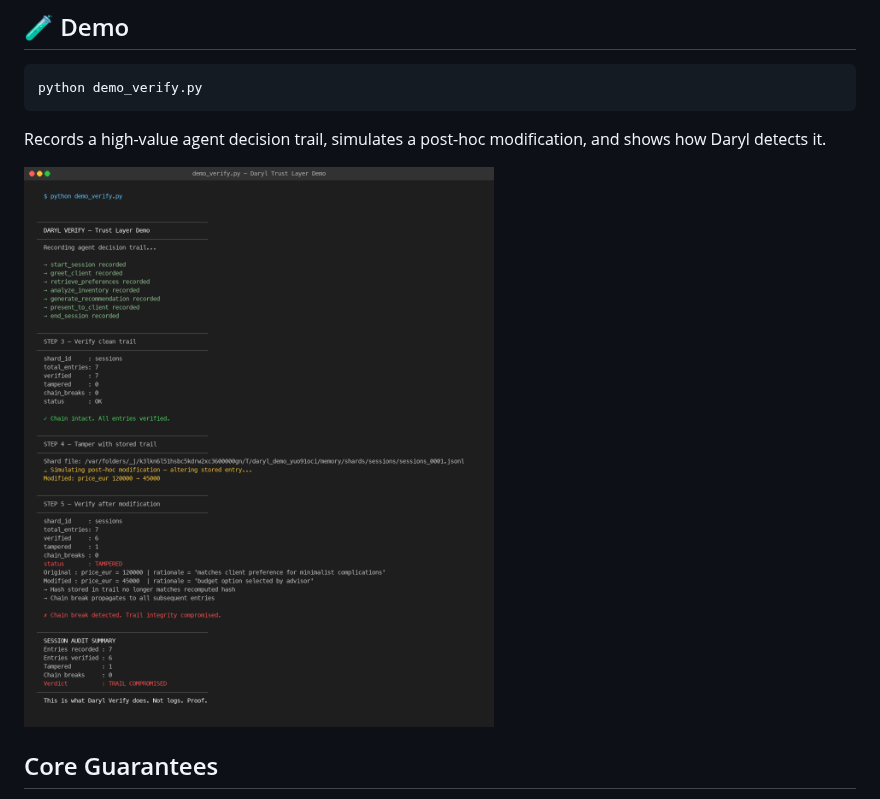
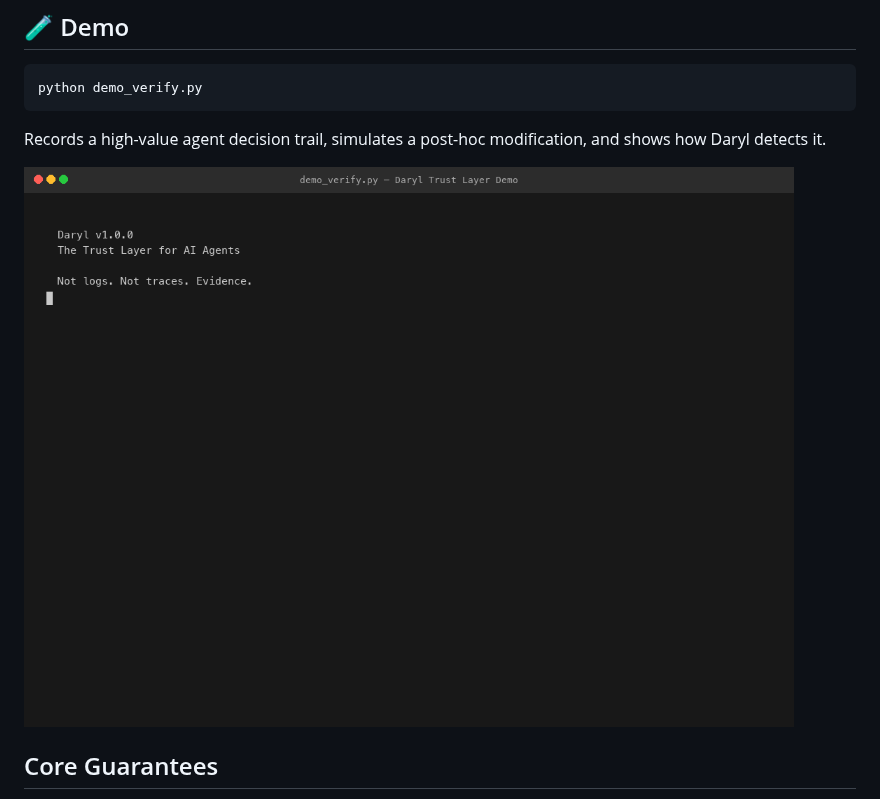
Before and after one commit to daryl-labs-ai/daryl, a Markdown page: README.md, the part around the change. GitHub-like rendering; pictures changed too: demo_verify.gif (added), demo_verify_output.png (deleted).

Commit message:
docs: add animated demo GIF to README
- demo_verify.gif: 494-frame terminal animation showing full tamper detection flow
- Replaces static PNG with animated GIF in README demo section
- Intro → recording → clean verify → tamper → detection → outro

Co-Authored-By: Claude Opus 4.6 (1M context) <noreply@anthropic.com>

```diff
--- a/README.md
+++ b/README.md
@@ -178,7 +178,7 @@ python demo_verify.py
 
 Records a high-value agent decision trail, simulates a post-hoc modification, and shows how Daryl detects it.
 
-![Daryl Verify Demo](demo_verify_output.png)
+![Daryl Verify Demo](demo_verify.gif)
 
 ## Core Guarantees
 
```
